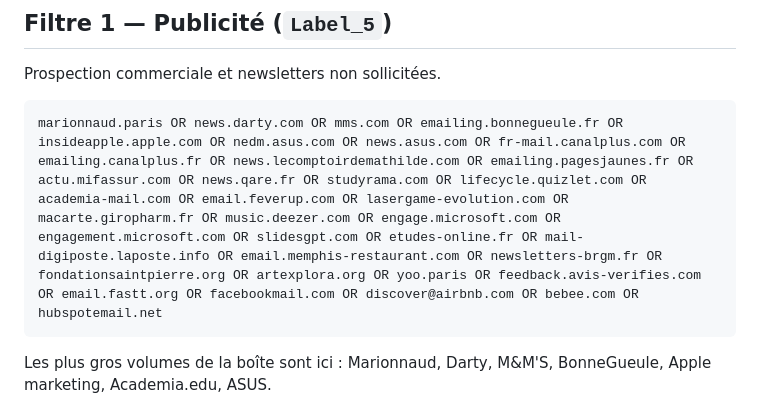
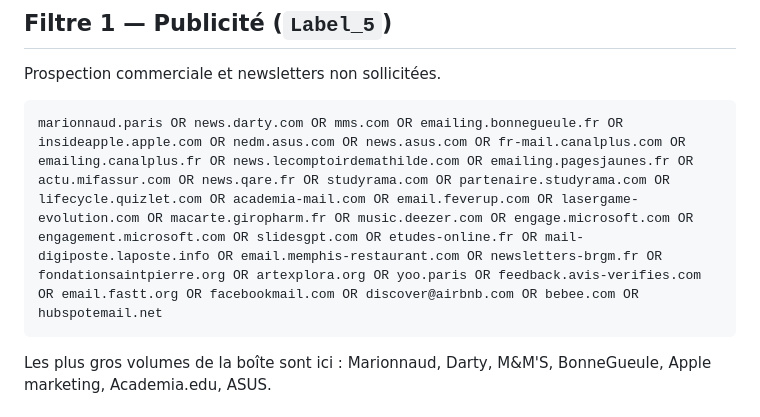
Before and after one commit to lystanguy-gif/coach-tanguy, a Markdown page: tri-gmail/FILTRES-GMAIL.md, the part around the change. GitHub-like rendering.

Commit message:
Tri Gmail: ajout d'un sous-domaine annonceur au filtre Publicite
Co-Authored-By: Claude Opus 5 <noreply@anthropic.com>
Claude-Session: https://claude.ai/code/session_01QNzvmgXRvaLeg54RbwnYac

````diff
--- a/tri-gmail/FILTRES-GMAIL.md
+++ b/tri-gmail/FILTRES-GMAIL.md
@@ -41,7 +41,7 @@ promotionnel.
 Prospection commerciale et newsletters non sollicitées.
 
 ```
-marionnaud.paris OR news.darty.com OR mms.com OR emailing.bonnegueule.fr OR insideapple.apple.com OR nedm.asus.com OR news.asus.com OR fr-mail.canalplus.com OR emailing.canalplus.fr OR news.lecomptoirdemathilde.com OR emailing.pagesjaunes.fr OR actu.mifassur.com OR news.qare.fr OR studyrama.com OR lifecycle.quizlet.com OR academia-mail.com OR email.feverup.com OR lasergame-evolution.com OR macarte.giropharm.fr OR music.deezer.com OR engage.microsoft.com OR engagement.microsoft.com OR slidesgpt.com OR etudes-online.fr OR mail-digiposte.laposte.info OR email.memphis-restaurant.com OR newsletters-brgm.fr OR fondationsaintpierre.org OR artexplora.org OR yoo.paris OR feedback.avis-verifies.com OR email.fastt.org OR facebookmail.com OR discover@airbnb.com OR bebee.com OR hubspotemail.net
+marionnaud.paris OR news.darty.com OR mms.com OR emailing.bonnegueule.fr OR insideapple.apple.com OR nedm.asus.com OR news.asus.com OR fr-mail.canalplus.com OR emailing.canalplus.fr OR news.lecomptoirdemathilde.com OR emailing.pagesjaunes.fr OR actu.mifassur.com OR news.qare.fr OR studyrama.com OR partenaire.studyrama.com OR lifecycle.quizlet.com OR academia-mail.com OR email.feverup.com OR lasergame-evolution.com OR macarte.giropharm.fr OR music.deezer.com OR engage.microsoft.com OR engagement.microsoft.com OR slidesgpt.com OR etudes-online.fr OR mail-digiposte.laposte.info OR email.memphis-restaurant.com OR newsletters-brgm.fr OR fondationsaintpierre.org OR artexplora.org OR yoo.paris OR feedback.avis-verifies.com OR email.fastt.org OR facebookmail.com OR discover@airbnb.com OR bebee.com OR hubspotemail.net
 ```
 
 Les plus gros volumes de la boîte sont ici : Marionnaud, Darty, M&M'S,
````
